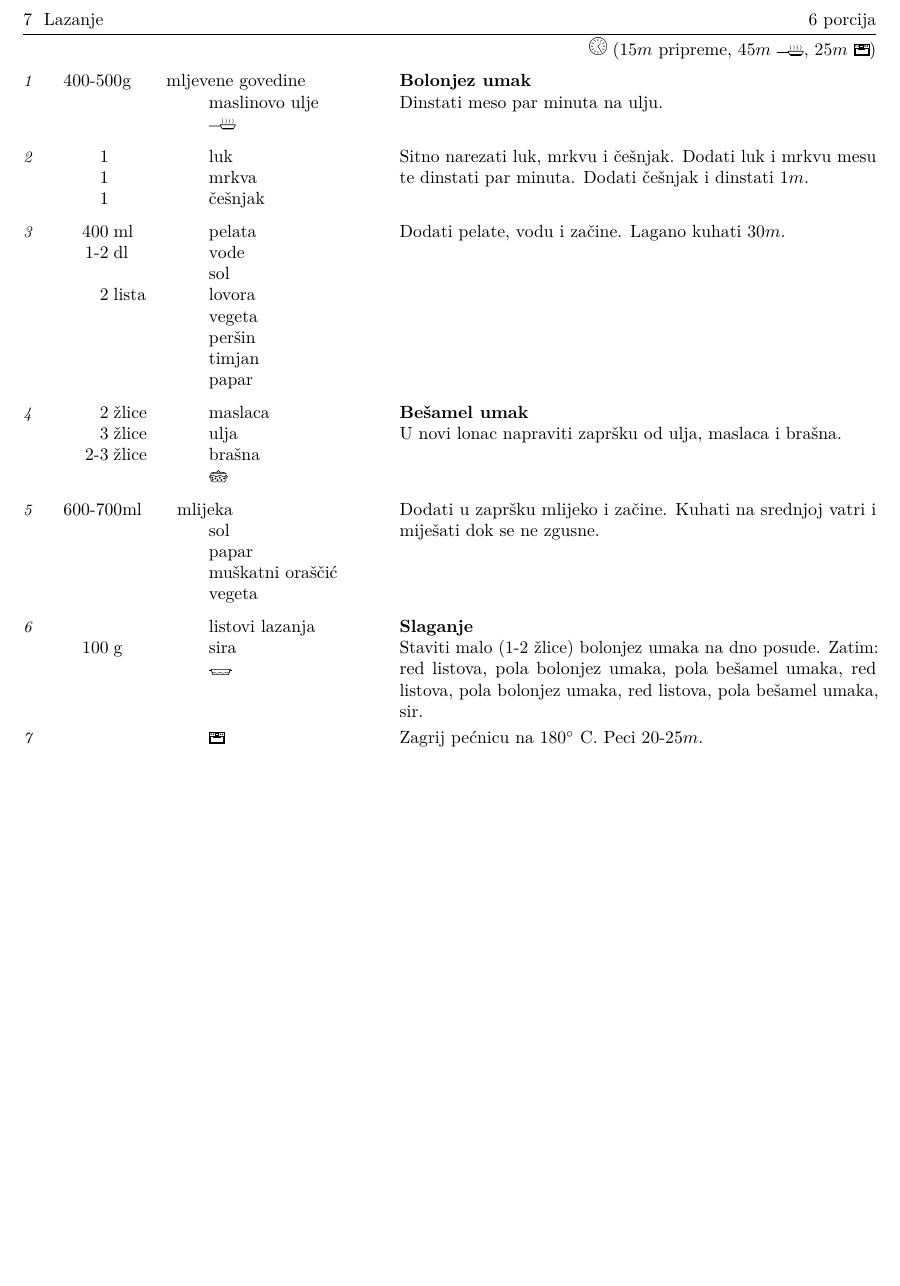
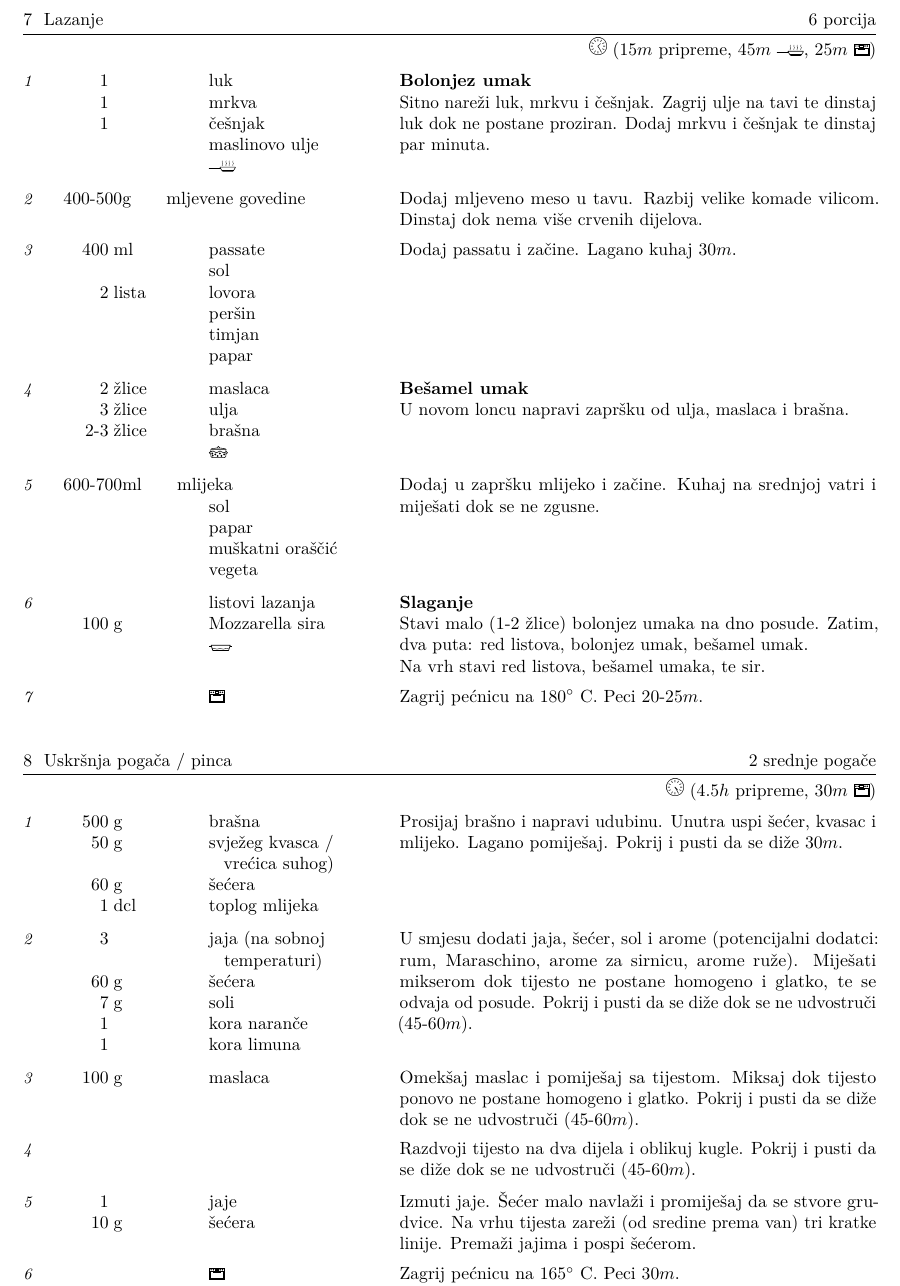
Before and after one commit to ivan444/kuharica, a LaTeX document (kuharica.tex): part of page 3 of 3, cut so that both start at the same text, the shorter picture padded with empty space. Compiled offline with pdfLaTeX.

Commit message:
Dodana pogača

```diff
--- a/kuharica.tex
+++ b/kuharica.tex
@@ -206,60 +206,89 @@
 \begin{recipe}{Lazanje}%
   {6 porcija}%
   {\showclock{1}{25} (15$m$ pripreme, 45$m$ \fryingpan, 25$m$ \oven )}
-\Ing{400-500g\qquad mljevene govedine}
+\ingredient[1]{}{luk}
+\ingredient[1]{}{mrkva}
+\ingredient[1]{}{češnjak}
 \ingredient[]{}{maslinovo ulje}
 \ingredient[]{}{\fryingpan}
   {\bf Bolonjez umak}\newline
-  Dinstati meso par minuta na ulju.
+  Sitno nareži luk, mrkvu i češnjak. Zagrij ulje na tavi te dinstaj luk dok ne
+  postane proziran. Dodaj mrkvu i češnjak te dinstaj par minuta.
 
-\ingredient[1]{}{luk}
-\ingredient[1]{}{mrkva}
-\ingredient[1]{}{češnjak}
-  Sitno narezati luk, mrkvu i češnjak. Dodati luk i mrkvu mesu te dinstati par
-  minuta. Dodati češnjak i dinstati 1$m$.
+\Ing{400-500g\qquad mljevene govedine}
+  Dodaj mljeveno meso u tavu. Razbij velike komade vilicom. Dinstaj dok nema
+  više crvenih dijelova.
 
-\ingredient[400]{ml}{pelata}
-\ingredient[1-2]{dl}{vode}
+\ingredient[400]{ml}{passate}
 \ingredient[]{}{sol}
 \ingredient[2]{lista}{lovora}
-\ingredient[]{}{vegeta}
 \ingredient[]{}{peršin}
 \ingredient[]{}{timjan}
 \ingredient[]{}{papar}
-  Dodati pelate, vodu i začine. Lagano kuhati 30$m$.
+  Dodaj passatu i začine. Lagano kuhaj 30$m$.
 
 \ingredient[2]{žlice}{maslaca}
 \ingredient[3]{žlice}{ulja}
 \ingredient[2-3]{žlice}{brašna}
 \ingredient[]{}{\pot}
   {\bf Bešamel umak}\newline
-  U novi lonac napraviti zapršku od ulja, maslaca i brašna.
+  U novom loncu napravi zapršku od ulja, maslaca i brašna.
 
 \Ing{600-700ml\qquad mlijeka}
 \ingredient[]{}{sol}
 \ingredient[]{}{papar}
 \ingredient[]{}{muškatni oraščić}
 \ingredient[]{}{vegeta}
-  Dodati u zapršku mlijeko i začine. Kuhati na srednjoj vatri i miješati dok se
+  Dodaj u zapršku mlijeko i začine. Kuhaj na srednjoj vatri i miješati dok se
   ne zgusne.
 
 \ingredient[]{}{listovi lazanja}
-\ingredient[100]{g}{sira}
+\ingredient[100]{g}{Mozzarella sira}
 \ingredient[]{}{\pan}
   {\bf Slaganje}\newline
-  Staviti malo (1-2 žlice) bolonjez umaka na dno posude. Zatim:
-    red listova,
-    pola bolonjez umaka,
-    pola bešamel umaka,
-    red listova,
-    pola bolonjez umaka,
-    red listova,
-    pola bešamel umaka,
-    sir.
+  Stavi malo (1-2 žlice) bolonjez umaka na dno posude. Zatim, dva puta: red
+  listova, bolonjez umak, bešamel umak.
+
+  Na vrh stavi red listova, bešamel umaka, te sir.
 
 \ingredient[]{}{\oven}
   Zagrij pećnicu na 180\0 C. Peci 20-25$m$.
 
+\end{recipe}
+
+\begin{recipe}{Uskršnja pogača / pinca}%
+  {2 srednje pogače}%
+  {\showclock{4}{25} (4.5$h$ pripreme, 30$m$ \oven )}
+\ingredient[500]{g}{brašna}
+\ingredient[50]{g}{svježeg kvasca / vrećica suhog)}
+\ingredient[60]{g}{šećera}
+\ingredient[1]{dcl}{toplog mlijeka}
+  Prosijaj brašno i napravi udubinu. Unutra uspi šećer, kvasac i mlijeko.
+  Lagano pomiješaj. Pokrij i pusti da se diže 30$m$.
+
+\ingredient[3]{}{jaja (na sobnoj temperaturi)}
+\ingredient[60]{g}{šećera}
+\ingredient[7]{g}{soli}
+\ingredient[1]{}{kora naranče}
+\ingredient[1]{}{kora limuna}
+  U smjesu dodati jaja, šećer, sol i arome (potencijalni dodatci: rum, Maraschino, arome za sirnicu, arome ruže). Miješati mikserom dok tijesto ne postane homogeno i glatko, te se odvaja od posude. Pokrij i pusti da se diže dok se ne udvostruči (45-60$m$).
+
+\ingredient[100]{g}{maslaca}
+  Omekšaj maslac i pomiješaj sa tijestom. Miksaj dok tijesto ponovo ne postane
+  homogeno i glatko. Pokrij i pusti da se diže dok se ne udvostruči (45-60$m$).
+
+\newstep
+  Razdvoji tijesto na dva dijela i oblikuj kugle. Pokrij i pusti da se diže dok
+  se ne udvostruči (45-60$m$).
+
+\ingredient[1]{}{jaje}
+\ingredient[10]{g}{šećera}
+  Izmuti jaje. Šećer malo navlaži i promiješaj da se stvore grudvice. Na vrhu
+  tijesta zareži (od sredine prema van) tri kratke linije. Premaži jajima i
+  pospi šećerom.
+
+\ingredient[]{}{\oven}
+  Zagrij pećnicu na 165\0 C. Peci 30$m$.
 \end{recipe}
 
 \end{document}
```
Also changed, not shown: kuharica.tex (22 more changed lines).
